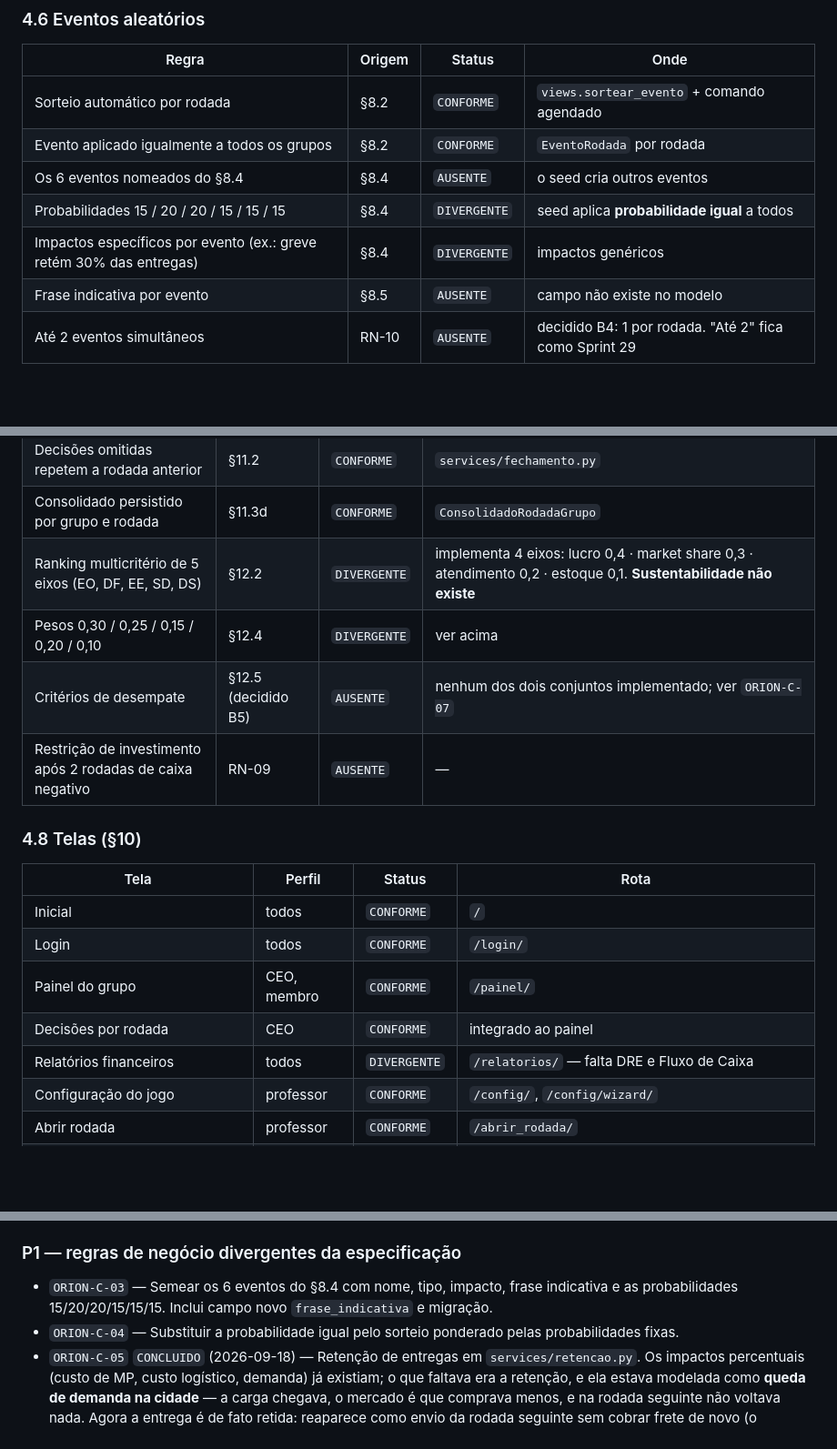
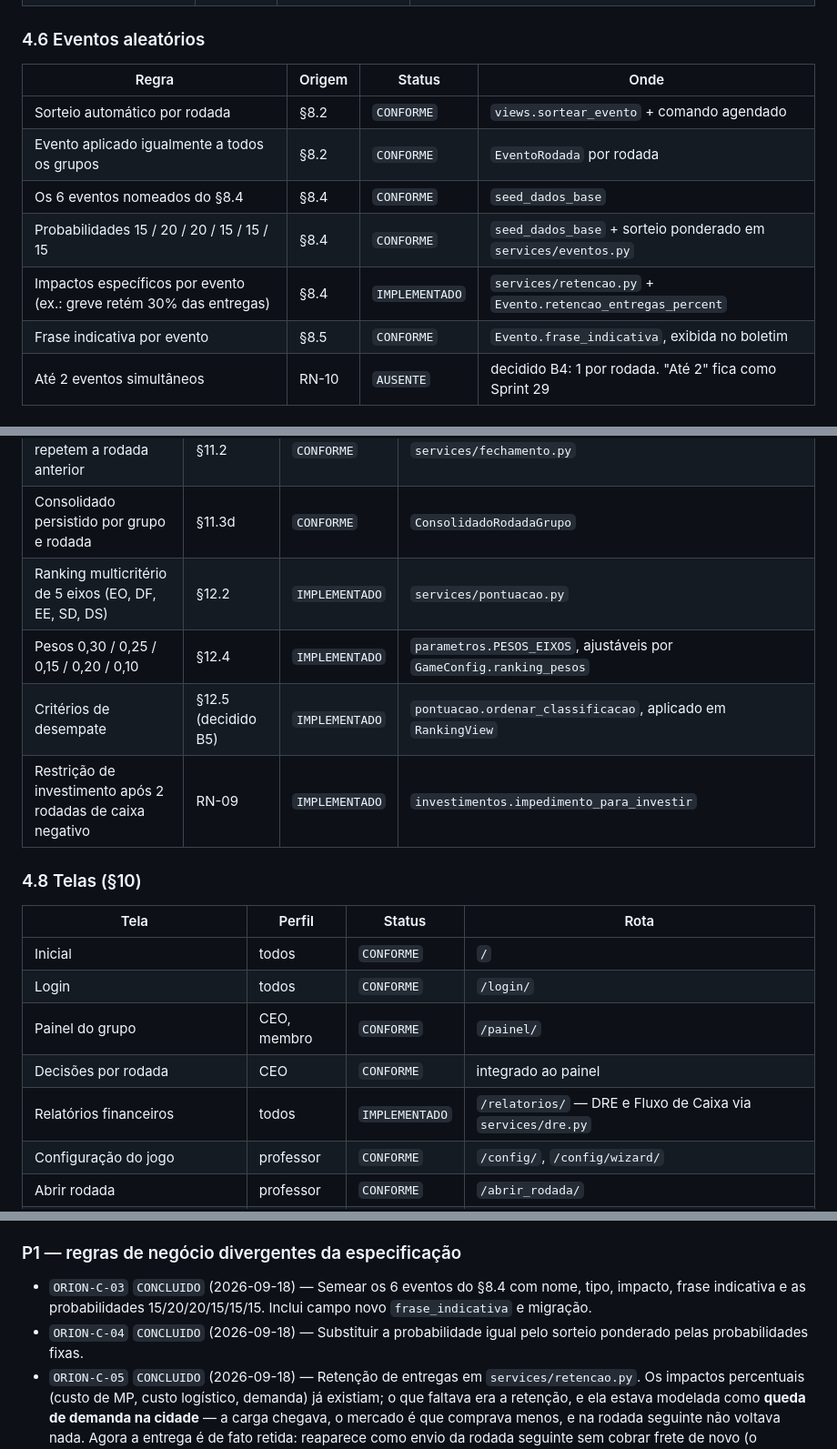
Before and after one commit to Rafael-Marinheiro/ORION, a Markdown page: docs/GUIA_IMPLEMENTACAO.md, 3 parts joined by grey strips. Shown at 91% size. Rendered like a GitHub page; blank space fills up the shorter version.

Commit message:
docs: atualiza a matriz de conformidade e os status do backlog
A secao 5 tinha sido atualizada item a item, mas a matriz da secao 4 -- que e
o que se le para decidir o que falta -- continuava descrevendo o estado
anterior: ranking de 4 eixos, desempate ausente, RN-09 ausente, relatorios
sem DRE. Nove linhas estavam mentindo sobre o codigo.

Entra o status IMPLEMENTADO, distinto de CONFORME: codigo escrito com a suite
ainda nao executada. Marcar como CONFORME o que nunca rodou seria repetir o
erro que a auditoria encontrou no docs/BACKLOG.md.

Co-Authored-By: Claude Opus 5 <noreply@anthropic.com>

```diff
--- a/docs/GUIA_IMPLEMENTACAO.md
+++ b/docs/GUIA_IMPLEMENTACAO.md
@@ -450,10 +454,10 @@ Consequências já mapeadas das decisões:
 |---|---|---|---|
 | Sorteio automático por rodada | §8.2 | `CONFORME` | `views.sortear_evento` + comando agendado |
 | Evento aplicado igualmente a todos os grupos | §8.2 | `CONFORME` | `EventoRodada` por rodada |
-| Os 6 eventos nomeados do §8.4 | §8.4 | `AUSENTE` | o seed cria outros eventos |
-| Probabilidades 15 / 20 / 20 / 15 / 15 / 15 | §8.4 | `DIVERGENTE` | seed aplica **probabilidade igual** a todos |
-| Impactos específicos por evento (ex.: greve retém 30% das entregas) | §8.4 | `DIVERGENTE` | impactos genéricos |
-| Frase indicativa por evento | §8.5 | `AUSENTE` | campo não existe no modelo |
+| Os 6 eventos nomeados do §8.4 | §8.4 | `CONFORME` | `seed_dados_base` |
+| Probabilidades 15 / 20 / 20 / 15 / 15 / 15 | §8.4 | `CONFORME` | `seed_dados_base` + sorteio ponderado em `services/eventos.py` |
+| Impactos específicos por evento (ex.: greve retém 30% das entregas) | §8.4 | `IMPLEMENTADO` | `services/retencao.py` + `Evento.retencao_entregas_percent` |
+| Frase indicativa por evento | §8.5 | `CONFORME` | `Evento.frase_indicativa`, exibida no boletim |
 | Até 2 eventos simultâneos | RN-10 | `AUSENTE` | decidido B4: 1 por rodada. "Até 2" fica como Sprint 29 |
 
 ### 4.7 Fechamento, financeiro e ranking
@@ -465,10 +469,10 @@ Consequências já mapeadas das decisões:
 | Penalidade de 10% por não submeter | §11.2, RN-04 | `CONFORME` | `services/fechamento.py` (aplica sobre `grupo.capital`; a spec diz "caixa ao final da rodada anterior" — diferença menor, vale ratificar) |
 | Decisões omitidas repetem a rodada anterior | §11.2 | `CONFORME` | `services/fechamento.py` |
 | Consolidado persistido por grupo e rodada | §11.3d | `CONFORME` | `ConsolidadoRodadaGrupo` |
-| Ranking multicritério de 5 eixos (EO, DF, EE, SD, DS) | §12.2 | `DIVERGENTE` | implementa 4 eixos: lucro 0,4 · market share 0,3 · atendimento 0,2 · estoque 0,1. **Sustentabilidade não existe** |
-| Pesos 0,30 / 0,25 / 0,15 / 0,20 / 0,10 | §12.4 | `DIVERGENTE` | ver acima |
-| Critérios de desempate | §12.5 (decidido B5) | `AUSENTE` | nenhum dos dois conjuntos implementado; ver `ORION-C-07` |
-| Restrição de investimento após 2 rodadas de caixa negativo | RN-09 | `AUSENTE` | — |
+| Ranking multicritério de 5 eixos (EO, DF, EE, SD, DS) | §12.2 | `IMPLEMENTADO` | `services/pontuacao.py` |
+| Pesos 0,30 / 0,25 / 0,15 / 0,20 / 0,10 | §12.4 | `IMPLEMENTADO` | `parametros.PESOS_EIXOS`, ajustáveis por `GameConfig.ranking_pesos` |
+| Critérios de desempate | §12.5 (decidido B5) | `IMPLEMENTADO` | `pontuacao.ordenar_classificacao`, aplicado em `RankingView` |
+| Restrição de investimento após 2 rodadas de caixa negativo | RN-09 | `IMPLEMENTADO` | `investimentos.impedimento_para_investir` |
 
 ### 4.8 Telas (§10)
 
@@ -478,7 +482,7 @@ Consequências já mapeadas das decisões:
 | Login | todos | `CONFORME` | `/login/` |
 | Painel do grupo | CEO, membro | `CONFORME` | `/painel/` |
 | Decisões por rodada | CEO | `CONFORME` | integrado ao painel |
-| Relatórios financeiros | todos | `DIVERGENTE` | `/relatorios/` — falta DRE e Fluxo de Caixa |
+| Relatórios financeiros | todos | `IMPLEMENTADO` | `/relatorios/` — DRE e Fluxo de Caixa via `services/dre.py` |
 | Configuração do jogo | professor | `CONFORME` | `/config/`, `/config/wizard/` |
 | Abrir rodada | professor | `CONFORME` | `/abrir_rodada/` |
 | Grupos | professor | `CONFORME` | `/grupos/` |
@@ -511,10 +515,10 @@ antigos do `docs/BACKLOG.md`.
 
 ### P1 — regras de negócio divergentes da especificação
 
-- `ORION-C-03` — Semear os 6 eventos do §8.4 com nome, tipo, impacto, frase
+- `ORION-C-03` `CONCLUIDO` (2026-09-18) — Semear os 6 eventos do §8.4 com nome, tipo, impacto, frase
   indicativa e as probabilidades 15/20/20/15/15/15. Inclui campo novo
   `frase_indicativa` e migração.
-- `ORION-C-04` — Substituir a probabilidade igual pelo sorteio ponderado pelas
+- `ORION-C-04` `CONCLUIDO` (2026-09-18) — Substituir a probabilidade igual pelo sorteio ponderado pelas
   probabilidades fixas.
 - `ORION-C-05` `CONCLUIDO` (2026-09-18) — Retenção de entregas em
   `services/retencao.py`. Os impactos percentuais (custo de MP, custo
```
Also changed, not shown: other parts of docs/GUIA_IMPLEMENTACAO.md (+6 -2 lines).
